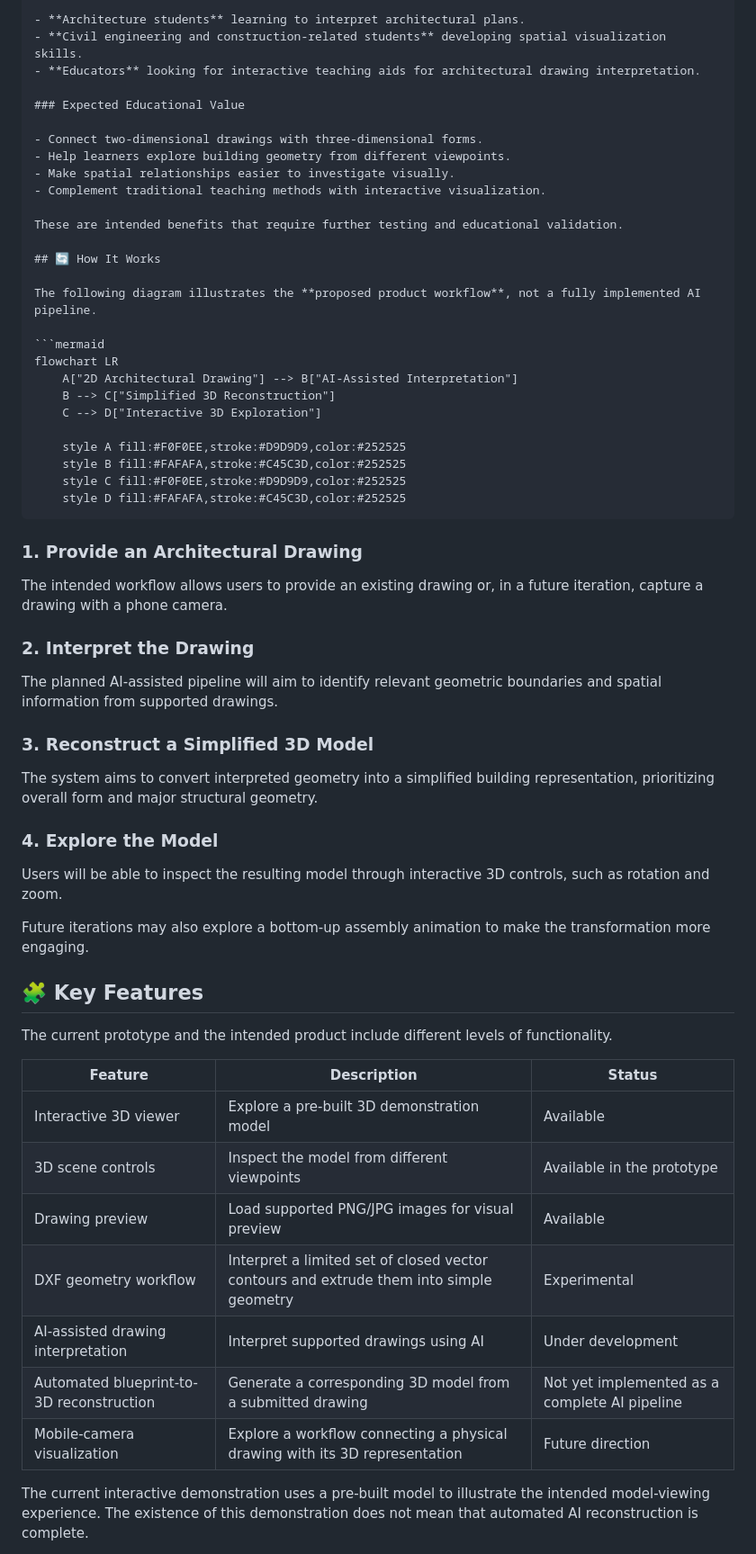
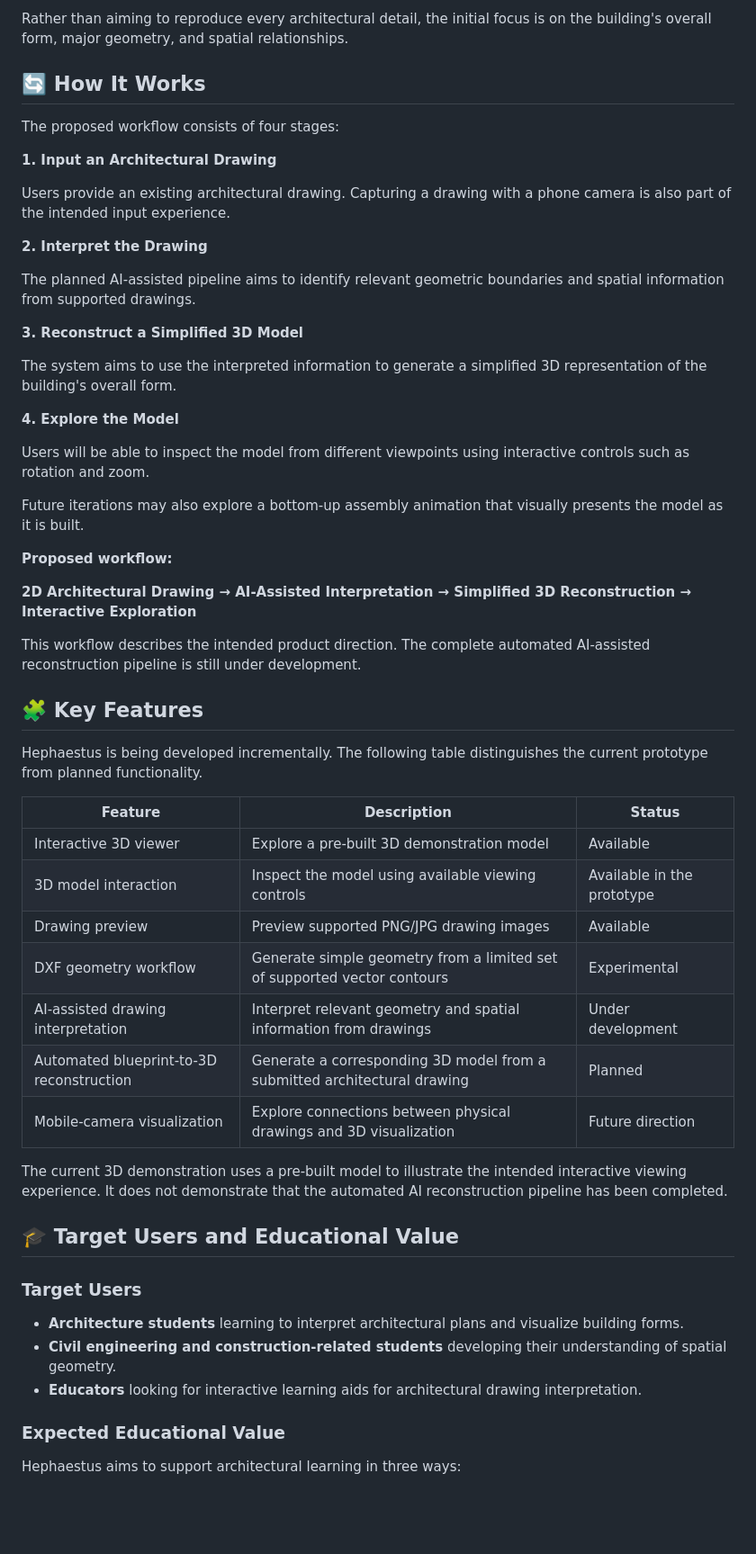
Before and after one commit to rcryan-hniht/Hephaestus, a Markdown page: README.md, the part around one of its changes. Shown at 90% size. Rendered like a GitHub page; blank space fills up the shorter version.

````diff
--- a/README.md
+++ b/README.md
@@ -70,63 +66,59 @@ The intended experience combines drawing interpretation, geometric reconstructio
 
-- **Architecture students** learning to interpret architectural plans.
-- **Civil engineering and construction-related students** developing spatial visualization skills.
-- **Educators** looking for interactive teaching aids for architectural drawing interpretation.
-
-### Expected Educational Value
-
-- Connect two-dimensional drawings with three-dimensional forms.
-- Help learners explore building geometry from different viewpoints.
-- Make spatial relationships easier to investigate visually.
-- Complement traditional teaching methods with interactive visualization.
-
-These are intended benefits that require further testing and educational validation.
+Rather than aiming to reproduce every architectural detail, the initial focus is on the building's overall form, major geometry, and spatial relationships.
 
 ## 🔄 How It Works
 
-The following diagram illustrates the **proposed product workflow**, not a fully implemented AI pipeline.
+The proposed workflow consists of four stages:
 
-```mermaid
-flowchart LR
-    A["2D Architectural Drawing"] --> B["AI-Assisted Interpretation"]
-    B --> C["Simplified 3D Reconstruction"]
-    C --> D["Interactive 3D Exploration"]
+**1. Input an Architectural Drawing**
 
-    style A fill:#F0F0EE,stroke:#D9D9D9,color:#252525
-    style B fill:#FAFAFA,stroke:#C45C3D,color:#252525
-    style C fill:#F0F0EE,stroke:#D9D9D9,color:#252525
-    style D fill:#FAFAFA,stroke:#C45C3D,color:#252525
-```
+Users provide an existing architectural drawing. Capturing a drawing with a phone camera is also part of the intended input experience.
 
-### 1. Provide an Architectural Drawing
+**2. Interpret the Drawing**
 
-The intended workflow allows users to provide an existing drawing or, in a future iteration, capture a drawing with a phone camera.
+The planned AI-assisted pipeline aims to identify relevant geometric boundaries and spatial information from supported drawings.
 
-### 2. Interpret the Drawing
+**3. Reconstruct a Simplified 3D Model**
 
-The planned AI-assisted pipeline will aim to identify relevant geometric boundaries and spatial information from supported drawings.
+The system aims to use the interpreted information to generate a simplified 3D representation of the building's overall form.
 
-### 3. Reconstruct a Simplified 3D Model
+**4. Explore the Model**
 
-The system aims to convert interpreted geometry into a simplified building representation, prioritizing overall form and major structural geometry.
+Users will be able to inspect the model from different viewpoints using interactive controls such as rotation and zoom.
 
-### 4. Explore the Model
+Future iterations may also explore a bottom-up assembly animation that visually presents the model as it is built.
 
-Users will be able to inspect the resulting model through interactive 3D controls, such as rotation and zoom.
+**Proposed workflow:**
 
-Future iterations may also explore a bottom-up assembly animation to make the transformation more engaging.
+**2D Architectural Drawing → AI-Assisted Interpretation → Simplified 3D Reconstruction → Interactive Exploration**
+
+This workflow describes the intended product direction. The complete automated AI-assisted reconstruction pipeline is still under development.
 
 ## 🧩 Key Features
 
-The current prototype and the intended product include different levels of functionality.
+Hephaestus is being developed incrementally. The following table distinguishes the current prototype from planned functionality.
 
 | Feature | Description | Status |
 |---|---|---|
 | Interactive 3D viewer | Explore a pre-built 3D demonstration model | Available |
-| 3D scene controls | Inspect the model from different viewpoints | Available in the prototype |
-| Drawing preview | Load supported PNG/JPG images for visual preview | Available |
-| DXF geometry workflow | Interpret a limited set of closed vector contours and extrude them into simple geometry | Experimental |
-| AI-assisted drawing interpretation | Interpret supported drawings using AI | Under development |
-| Automated blueprint-to-3D reconstruction | Generate a corresponding 3D model from a submitted drawing | Not yet implemented as a complete AI pipeline |
-| Mobile-camera visualization | Explore a workflow connecting a physical drawing with its 3D representation | Future direction |
+| 3D model interaction | Inspect the model using available viewing controls | Available in the prototype |
+| Drawing preview | Preview supported PNG/JPG drawing images | Available |
+| DXF geometry workflow | Generate simple geometry from a limited set of supported vector contours | Experimental |
+| AI-assisted drawing interpretation | Interpret relevant geometry and spatial information from drawings | Under development |
+| Automated blueprint-to-3D reconstruction | Generate a corresponding 3D model from a submitted architectural drawing | Planned |
+| Mobile-camera visualization | Explore connections between physical drawings and 3D visualization | Future direction |
 
-The current interactive demonstration uses a pre-built model to illustrate the intended model-viewing experience. The existence of this demonstration does not mean that automated AI reconstruction is complete.
+The current 3D demonstration uses a pre-built model to illustrate the intended interactive viewing experience. It does not demonstrate that the automated AI reconstruction pipeline has been completed.
+
+## 🎓 Target Users and Educational Value
+
+### Target Users
+
+- **Architecture students** learning to interpret architectural plans and visualize building forms.
+- **Civil engineering and construction-related students** developing their understanding of spatial geometry.
+- **Educators** looking for interactive learning aids for architectural drawing interpretation.
+
+### Expected Educational Value
+
+Hephaestus aims to support architectural learning in three ways:
+
````
Also changed, not shown: other parts of README.md (+97 -88 lines).
